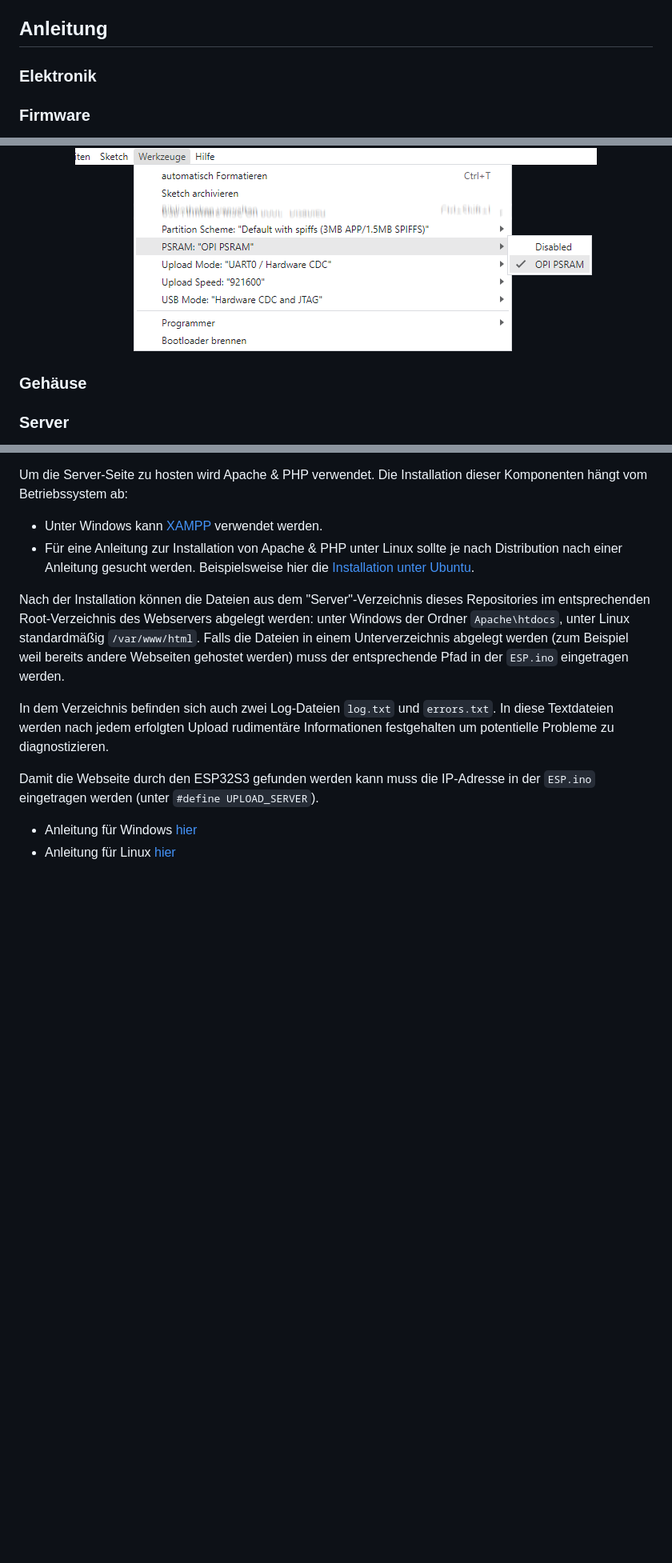
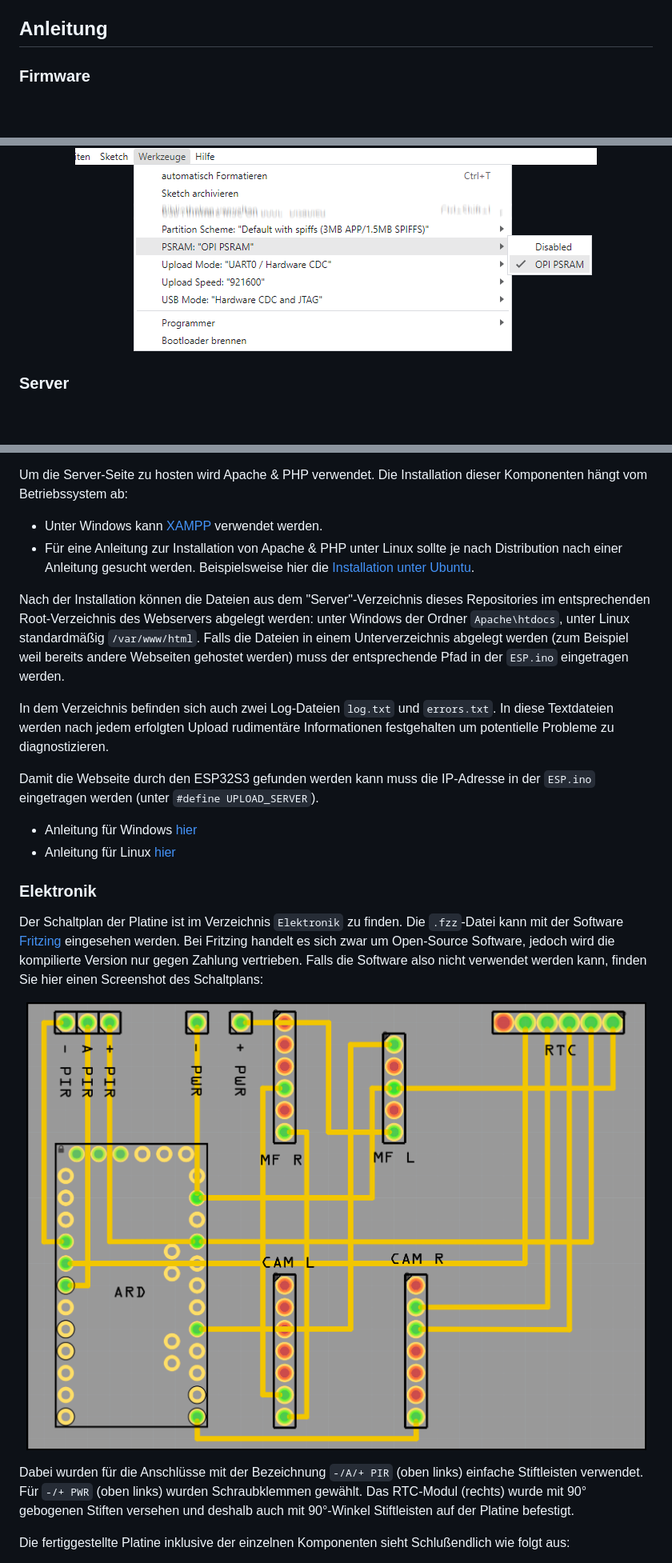
Before and after one commit to a-dahm/vogelfutterautomat, a Markdown page: README.md, 3 parts joined by grey strips. Shown: that part at 80% size. Rendered like a GitHub page; pictures changed too: Bilder/platine-fritzing.png (added); blank space fills up the shorter version.

Commit message:
README.md aktualisiert
* Platinen-Dateien hinzugefügt

```diff
--- a/README.md
+++ b/README.md
@@ -33,8 +33,6 @@ Das gesamte für den Zusammenbau benötigte Material (mit beispielhaften Links):
 * Lötmaterial (Platine, Verbindungskabel, Stiftleisten)
 
 ## Anleitung
-
-### Elektronik
 
 ### Firmware
 
@@ -79,8 +77,6 @@ Vor dem Überspielen der Firmware muss unter "Werkzeuge" > "PSRAM" der Wert "OPI
 <img src="Bilder/anleitung-arduino-ide-esp32s3.png"/>
 </p>
 
-### Gehäuse
-
 ### Server
 
 Die Server-Seite verwendet HTML & PHP. Dafür muss eine entsprechende Server-Software auf einem geeigneten Gerät installiert werden. Das verwendete Gerät sollte soweit möglich durchgehend erreichbar sein, damit jederzeit Uploads stattfinden können. Es wird daher empfohlen, dafür zum Beispiel einen Raspberry Pi oder einen Mini-PC zu verwenden.
@@ -98,3 +94,18 @@ Damit die Webseite durch den ESP32S3 gefunden werden kann muss die IP-Adresse in
 
 * Anleitung für Windows [hier](https://support.microsoft.com/de-de/windows/suchen-sie-ihre-ip-adresse-in-windows-f21a9bbc-c582-55cd-35e0-73431160a1b9)
 * Anleitung für Linux [hier](https://www.ionos.de/digitalguide/hosting/hosting-technik/linux-ip-adresse-anzeigen/)
+
+
+
+### Elektronik
+
+Der Schaltplan der Platine ist im Verzeichnis `Elektronik` zu finden. Die `.fzz`-Datei kann mit der Software [Fritzing](https://fritzing.org/) eingesehen werden. Bei Fritzing handelt es sich zwar um Open-Source Software, jedoch wird die kompilierte Version nur gegen Zahlung vertrieben. Falls die Software also nicht verwendet werden kann, finden Sie hier einen Screenshot des Schaltplans:
+
+<p align="center">
+<img src="Bilder/platine-fritzing.png"/>
+</p>
+
+Dabei wurden für die Anschlüsse mit der Bezeichnung `-/A/+ PIR` (oben links) einfache Stiftleisten verwendet. Für `-/+ PWR` (oben links) wurden Schraubklemmen gewählt. Das RTC-Modul (rechts) wurde mit 90° gebogenen Stiften versehen und deshalb auch mit 90°-Winkel Stiftleisten auf der Platine befestigt.
+
+Die fertiggestellte Platine inklusive der einzelnen Komponenten sieht Schlußendlich wie folgt aus:
+
```
Also changed, not shown: other parts of README.md (+5 -0 lines), 2 other files.
